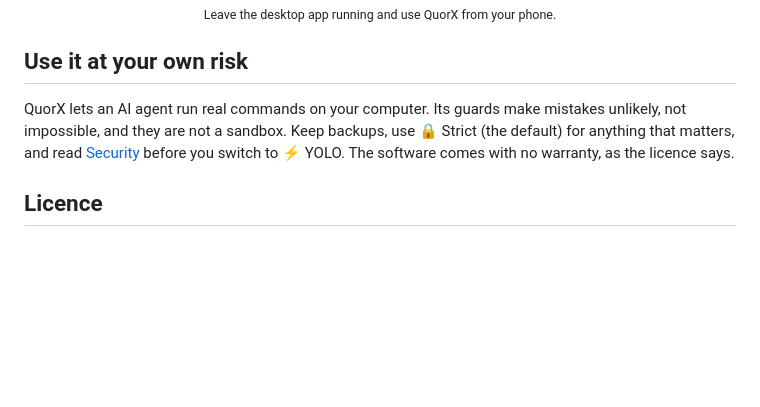
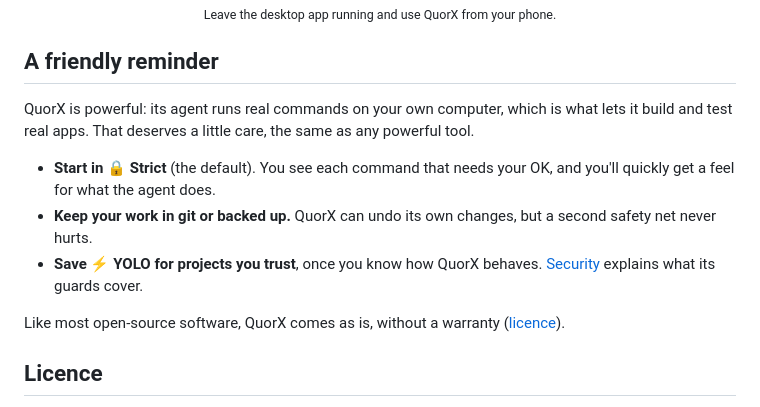
Before and after one commit to mims1234/QuorX, a Markdown page: README.md, the part around the change. Rendered like a GitHub page; blank space fills up the shorter version.

Commit message:
README: a friendly reminder instead of a warning

```diff
--- a/README.md
+++ b/README.md
@@ -58,11 +58,18 @@ Then open http://localhost:5188 and sign in with OpenRouter. The full setup is i
   <br><sub>Leave the desktop app running and use QuorX from your phone.</sub>
 </p>
 
-## Use it at your own risk
+## A friendly reminder
 
-QuorX lets an AI agent run real commands on your computer. Its guards make mistakes unlikely, not impossible, and
-they are not a sandbox. Keep backups, use 🔒 Strict (the default) for anything that matters, and read
-[Security](SECURITY.md) before you switch to ⚡ YOLO. The software comes with no warranty, as the licence says.
+QuorX is powerful: its agent runs real commands on your own computer, which is what lets it build and test real
+apps. That deserves a little care, the same as any powerful tool.
+
+- **Start in 🔒 Strict** (the default). You see each command that needs your OK, and you'll quickly get a feel for
+  what the agent does.
+- **Keep your work in git or backed up.** QuorX can undo its own changes, but a second safety net never hurts.
+- **Save ⚡ YOLO for projects you trust**, once you know how QuorX behaves. [Security](SECURITY.md) explains what its
+  guards cover.
+
+Like most open-source software, QuorX comes as is, without a warranty ([licence](LICENSE)).
 
 ## Licence
 
```
